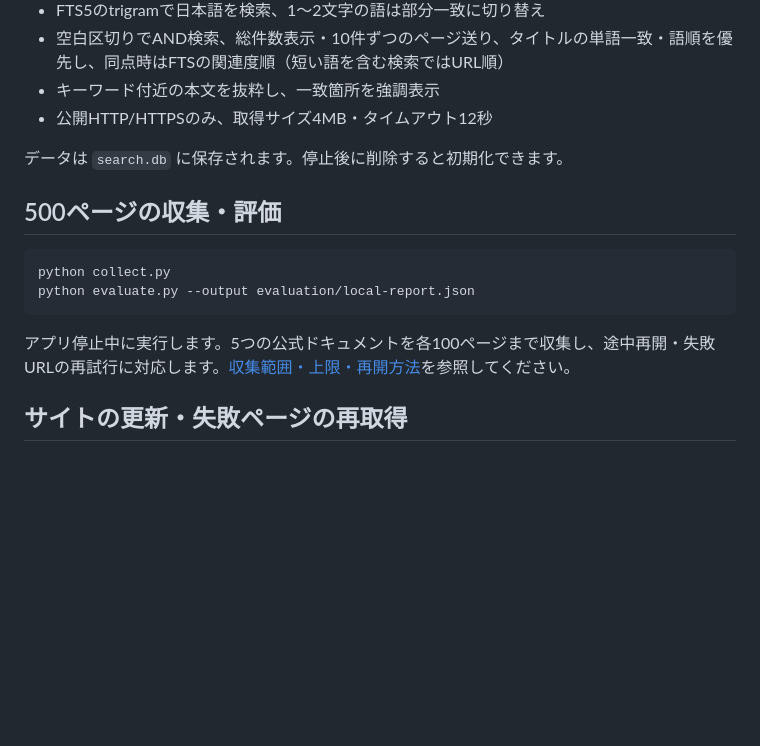
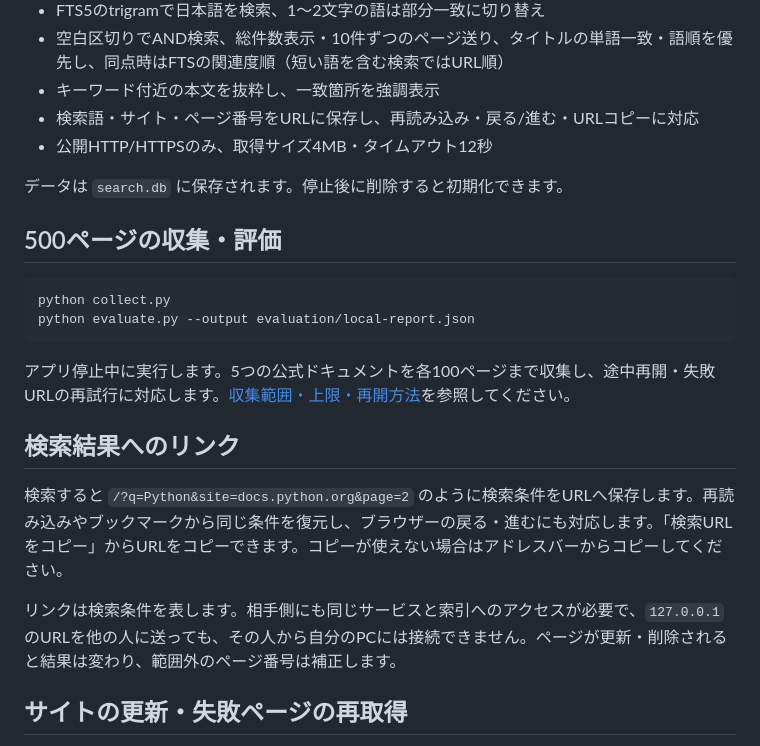
Before and after one commit to rsasaki0109/search_engine, a Markdown page: README.md, the part around one of its changes. GitHub-like rendering; blank space fills up the shorter version.

````diff
--- a/README.md
+++ b/README.md
@@ -41,6 +41,7 @@ http://127.0.0.1:8000 を開いてURLを登録してください。ポート変
 - FTS5のtrigramで日本語を検索、1〜2文字の語は部分一致に切り替え
 - 空白区切りでAND検索、総件数表示・10件ずつのページ送り、タイトルの単語一致・語順を優先し、同点時はFTSの関連度順（短い語を含む検索ではURL順）
 - キーワード付近の本文を抜粋し、一致箇所を強調表示
+- 検索語・サイト・ページ番号をURLに保存し、再読み込み・戻る/進む・URLコピーに対応
 - 公開HTTP/HTTPSのみ、取得サイズ4MB・タイムアウト12秒
 
 データは `search.db` に保存されます。停止後に削除すると初期化できます。
@@ -53,6 +54,12 @@ python evaluate.py --output evaluation/local-report.json
 ```
 
 アプリ停止中に実行します。5つの公式ドキュメントを各100ページまで収集し、途中再開・失敗URLの再試行に対応します。[収集範囲・上限・再開方法](evaluation/README.md)を参照してください。
+
+## 検索結果へのリンク
+
+検索すると `/?q=Python&site=docs.python.org&page=2` のように検索条件をURLへ保存します。再読み込みやブックマークから同じ条件を復元し、ブラウザーの戻る・進むにも対応します。「検索URLをコピー」からURLをコピーできます。コピーが使えない場合はアドレスバーからコピーしてください。
+
+リンクは検索条件を表します。相手側にも同じサービスと索引へのアクセスが必要で、`127.0.0.1` のURLを他の人に送っても、その人から自分のPCには接続できません。ページが更新・削除されると結果は変わり、範囲外のページ番号は補正します。
 
 ## サイトの更新・失敗ページの再取得
 
````
Also changed, not shown: other parts of README.md (+10 -0 lines), assets/hero.gif, 4 other files.
